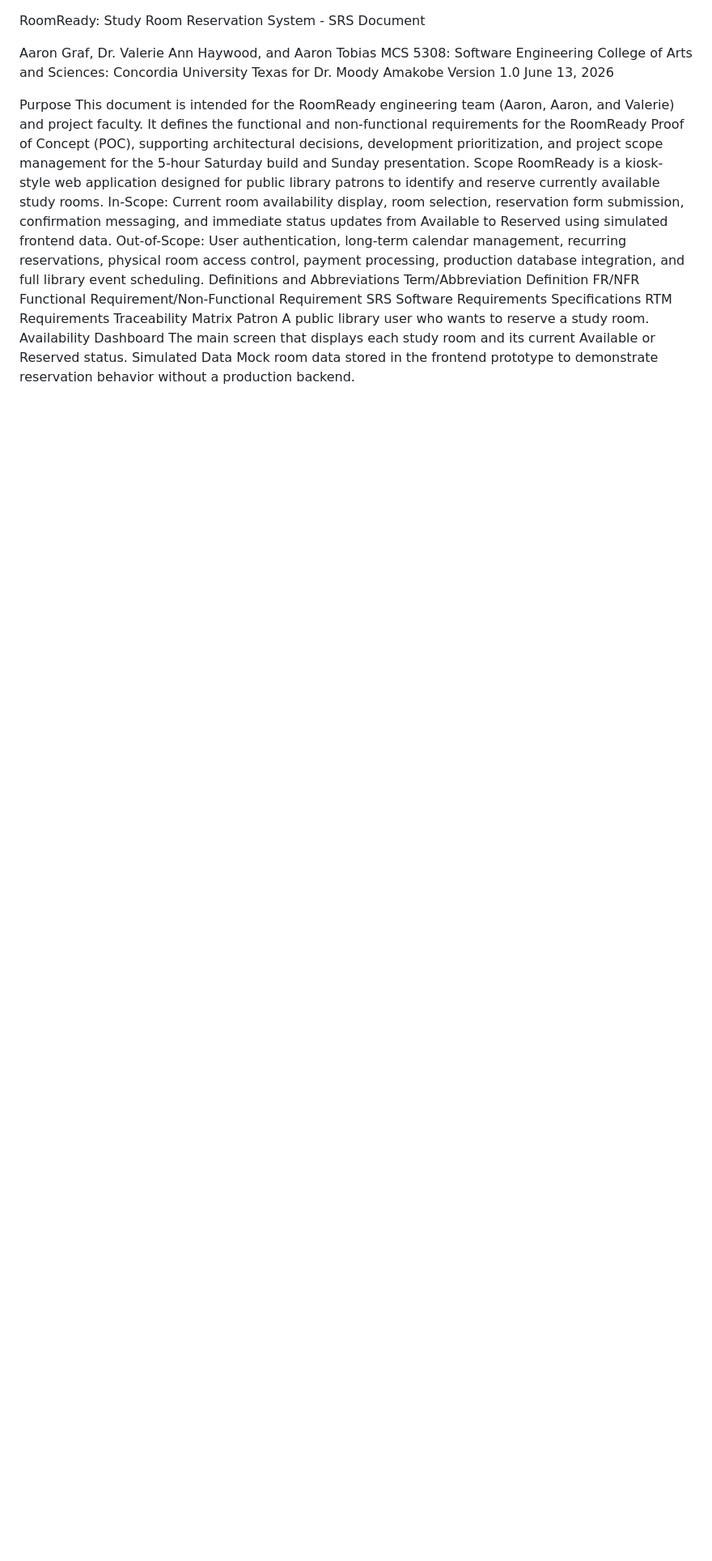
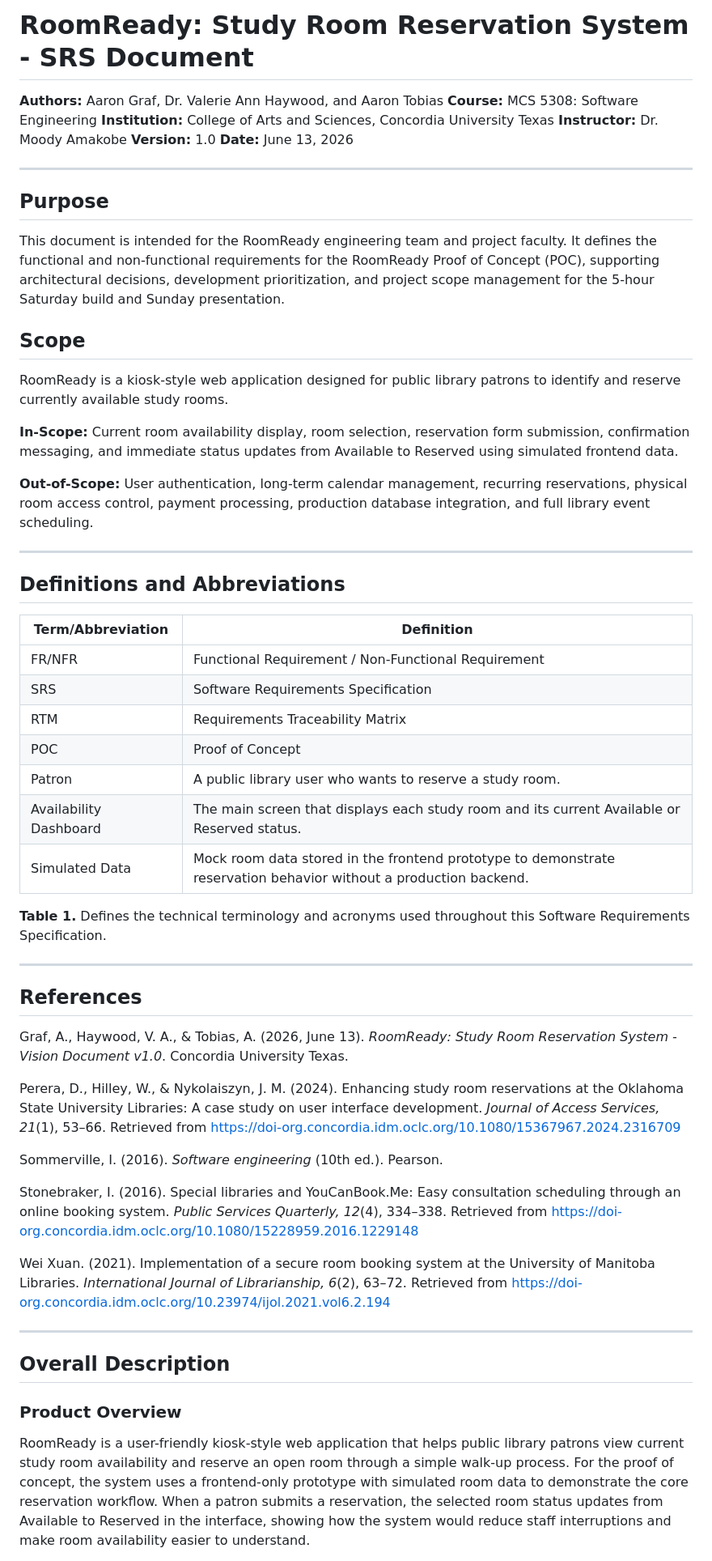
Before and after one commit to Throwbias/csc5308-Residency-RoomReady, a Markdown page: docs/vision/srs.md, the part around one of its changes. Shown at 81% size. Rendered like a GitHub page; blank space fills up the shorter version.

Commit message:
Update srs.md
Added Markdown for table formatting.

```diff
--- a/docs/vision/srs.md
+++ b/docs/vision/srs.md
@@ -1,53 +1,61 @@
+# RoomReady: Study Room Reservation System - SRS Document
 
+**Authors:** Aaron Graf, Dr. Valerie Ann Haywood, and Aaron Tobias
+**Course:** MCS 5308: Software Engineering
+**Institution:** College of Arts and Sciences, Concordia University Texas
+**Instructor:** Dr. Moody Amakobe
+**Version:** 1.0
+**Date:** June 13, 2026
 
+---
 
+## Purpose
 
+This document is intended for the RoomReady engineering team and project faculty. It defines the functional and non-functional requirements for the RoomReady Proof of Concept (POC), supporting architectural decisions, development prioritization, and project scope management for the 5-hour Saturday build and Sunday presentation.
 
+## Scope
 
+RoomReady is a kiosk-style web application designed for public library patrons to identify and reserve currently available study rooms.
 
-RoomReady: Study Room Reservation System - SRS Document
+**In-Scope:** Current room availability display, room selection, reservation form submission, confirmation messaging, and immediate status updates from Available to Reserved using simulated frontend data.
 
-Aaron Graf, Dr. Valerie Ann Haywood, and Aaron Tobias
-MCS 5308: Software Engineering
-College of Arts and Sciences: Concordia University Texas
-for
-Dr. Moody Amakobe
-Version 1.0
-June 13, 2026
+**Out-of-Scope:** User authentication, long-term calendar management, recurring reservations, physical room access control, payment processing, production database integration, and full library event scheduling.
 
+---
 
+## Definitions and Abbreviations
 
+| Term/Abbreviation      | Definition                                                                                                        |
+| ---------------------- | ----------------------------------------------------------------------------------------------------------------- |
+| FR/NFR                 | Functional Requirement / Non-Functional Requirement                                                               |
+| SRS                    | Software Requirements Specification                                                                               |
+| RTM                    | Requirements Traceability Matrix                                                                                  |
+| POC                    | Proof of Concept                                                                                                  |
+| Patron                 | A public library user who wants to reserve a study room.                                                          |
+| Availability Dashboard | The main screen that displays each study room and its current Available or Reserved status.                       |
+| Simulated Data         | Mock room data stored in the frontend prototype to demonstrate reservation behavior without a production backend. |
 
+**Table 1.** Defines the technical terminology and acronyms used throughout this Software Requirements Specification.
 
+---
 
+## References
 
+Graf, A., Haywood, V. A., & Tobias, A. (2026, June 13). *RoomReady: Study Room Reservation System - Vision Document v1.0*. Concordia University Texas.
 
+Perera, D., Hilley, W., & Nykolaiszyn, J. M. (2024). Enhancing study room reservations at the Oklahoma State University Libraries: A case study on user interface development. *Journal of Access Services, 21*(1), 53–66. Retrieved from https://doi-org.concordia.idm.oclc.org/10.1080/15367967.2024.2316709
 
+Sommerville, I. (2016). *Software engineering* (10th ed.). Pearson.
 
+Stonebraker, I. (2016). Special libraries and YouCanBook.Me: Easy consultation scheduling through an online booking system. *Public Services Quarterly, 12*(4), 334–338. Retrieved from https://doi-org.concordia.idm.oclc.org/10.1080/15228959.2016.1229148
 
+Wei Xuan. (2021). Implementation of a secure room booking system at the University of Manitoba Libraries. *International Journal of Librarianship, 6*(2), 63–72. Retrieved from https://doi-org.concordia.idm.oclc.org/10.23974/ijol.2021.vol6.2.194
 
+---
 
+## Overall Description
 
+### Product Overview
 
-Purpose
-This document is intended for the RoomReady engineering team (Aaron, Aaron, and Valerie) and project faculty. It defines the functional and non-functional requirements for the RoomReady Proof of Concept (POC), supporting architectural decisions, development prioritization, and project scope management for the 5-hour Saturday build and Sunday presentation.
-Scope
-RoomReady is a kiosk-style web application designed for public library patrons to identify and reserve currently available study rooms.
-In-Scope: Current room availability display, room selection, reservation form submission, confirmation messaging, and immediate status updates from Available to Reserved using simulated frontend data.
-Out-of-Scope: User authentication, long-term calendar management, recurring reservations, physical room access control, payment processing, production database integration, and full library event scheduling.
-Definitions and Abbreviations
-Term/Abbreviation
-Definition
-FR/NFR
-Functional Requirement/Non-Functional Requirement
-SRS
-Software Requirements Specifications
-RTM
-Requirements Traceability Matrix
-Patron
-A public library user who wants to reserve a study room.
-Availability Dashboard
-The main screen that displays each study room and its current Available or Reserved status.
-Simulated Data
-Mock room data stored in the frontend prototype to demonstrate reservation behavior without a production backend.
+RoomReady is a user-friendly kiosk-style web application that helps public library patrons view current study room availability and reserve an open room through a simple walk-up process. For the proof of concept, the system uses a frontend-only prototype with simulated room data to demonstrate the core reservation workflow. When a patron submits a reservation, the selected room status updates from Available to Reserved in the interface, showing how the system would reduce staff interruptions and make room availability easier to understand.
 
```
Also changed, not shown: other parts of docs/vision/srs.md (+69 -151 lines).
